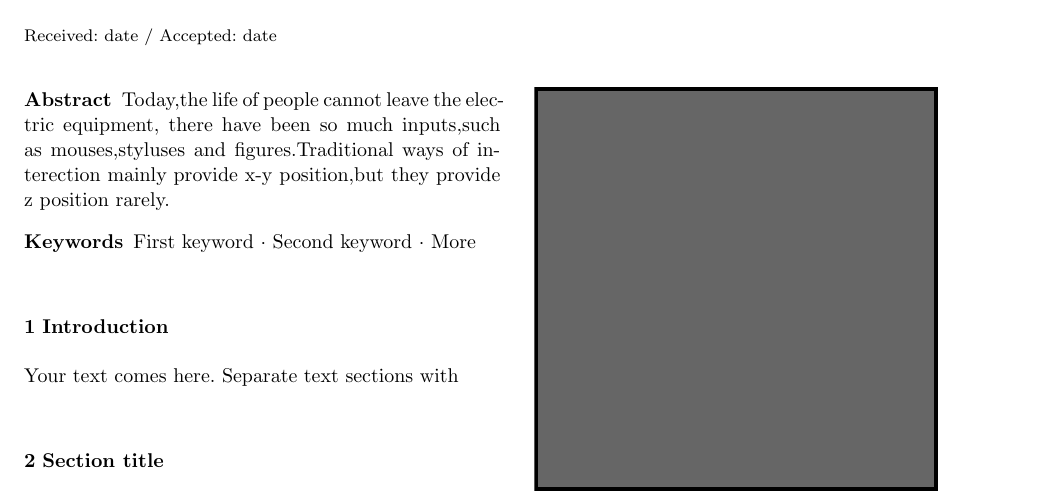
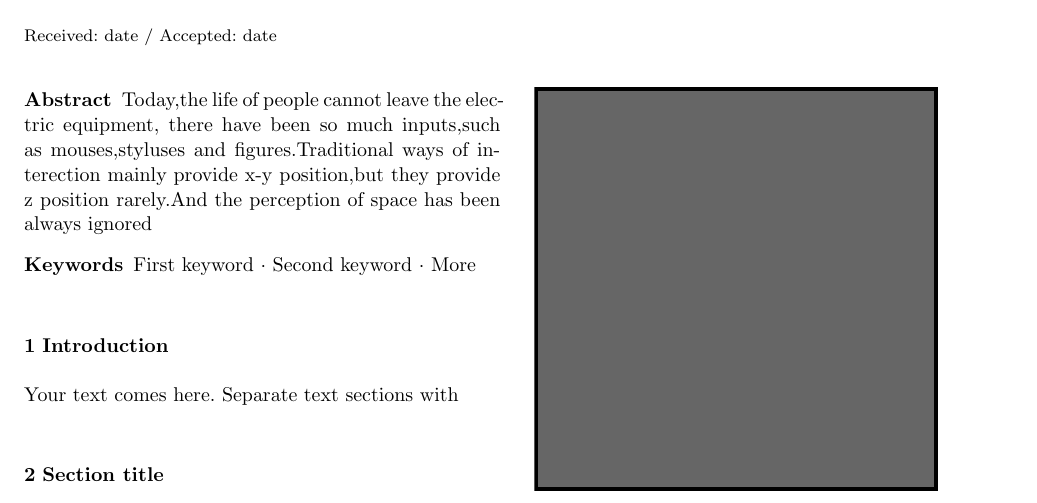
Before and after one commit to iRmantou/Springer, a LaTeX paper (template.tex): part of page 1 of 2, cut so that both start at the same text. Compiled offline with pdfLaTeX.

Commit message:
新添加了一句

```diff
--- a/template.tex
+++ b/template.tex
@@ -93,7 +93,7 @@ grestore
 \maketitle
 
 \begin{abstract}
-Today,the life of people cannot leave the electric equipment, there have been so much inputs,such as mouses,styluses and figures.Traditional ways of interection mainly provide x-y position,but they provide z position rarely.
+Today,the life of people cannot leave the electric equipment, there have been so much inputs,such as mouses,styluses and figures.Traditional ways of interection mainly provide x-y position,but they provide z position rarely.And the perception of space has been always ignored
 \keywords{First keyword \and Second keyword \and More}
 % \PACS{PACS code1 \and PACS code2 \and more}
 % \subclass{MSC code1 \and MSC code2 \and more}
```
